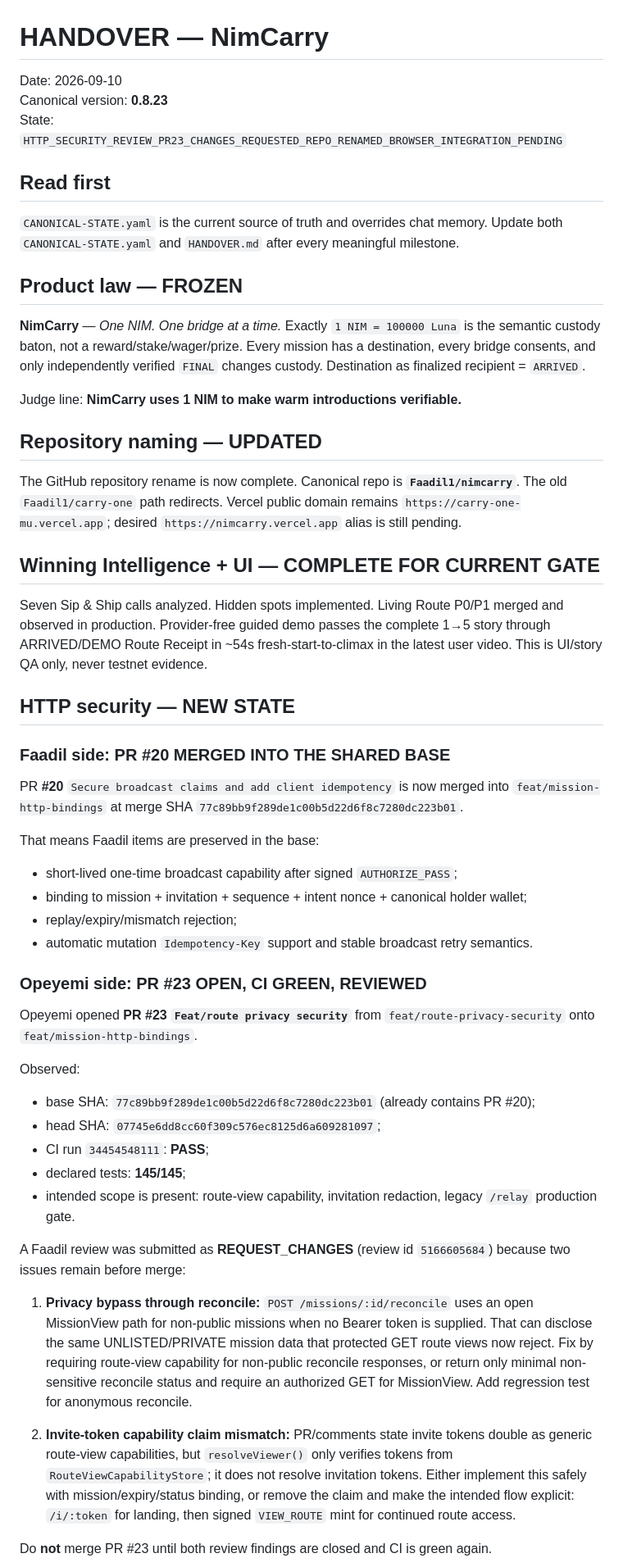
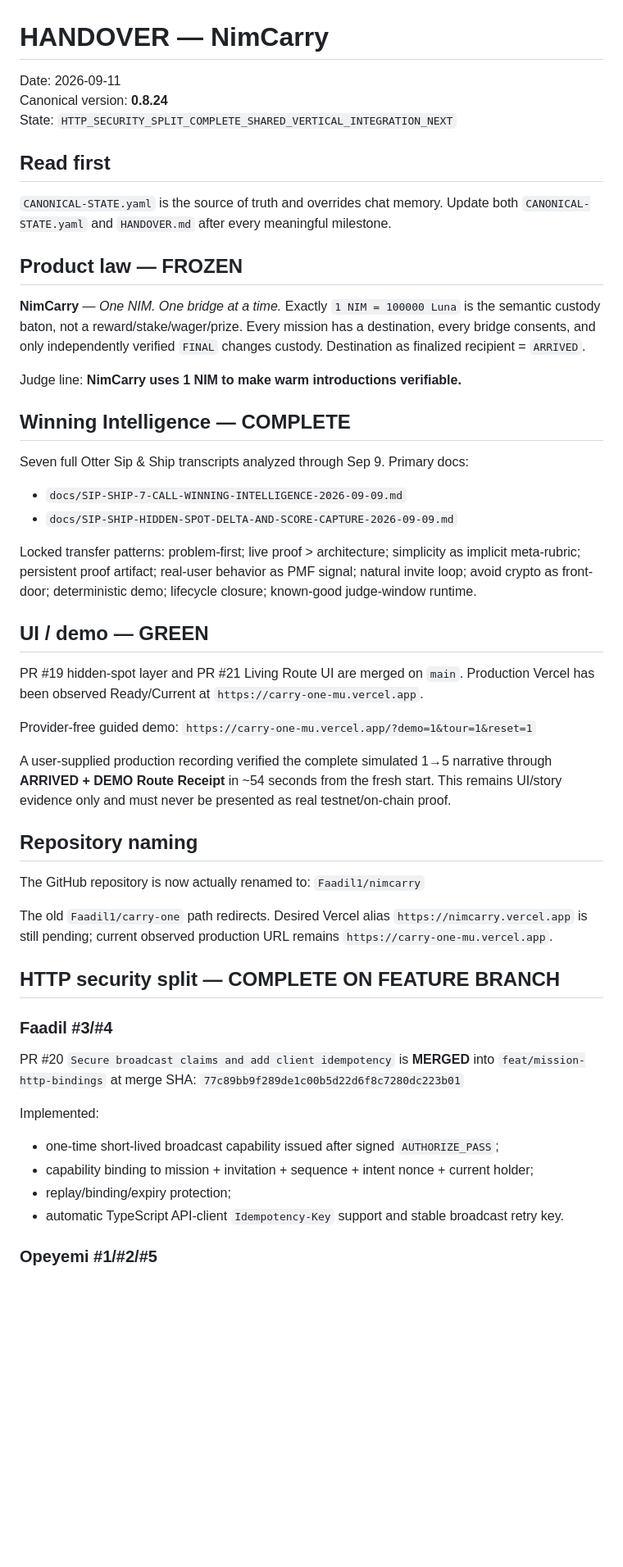
Before and after one commit to Faadil1/carry-one, a Markdown page: HANDOVER.md, the part around one of its changes. Shown at 82% size. GitHub-like rendering; blank space fills up the shorter version.

Commit message:
docs(handover): record merged HTTP security split and integration handoff

```diff
--- a/HANDOVER.md
+++ b/HANDOVER.md
@@ -1,12 +1,12 @@
 # HANDOVER — NimCarry
 
-Date: 2026-09-10
-Canonical version: **0.8.23**
-State: `HTTP_SECURITY_REVIEW_PR23_CHANGES_REQUESTED_REPO_RENAMED_BROWSER_INTEGRATION_PENDING`
+Date: 2026-09-11
+Canonical version: **0.8.24**
+State: `HTTP_SECURITY_SPLIT_COMPLETE_SHARED_VERTICAL_INTEGRATION_NEXT`
 
 ## Read first
 
-`CANONICAL-STATE.yaml` is the current source of truth and overrides chat memory. Update both `CANONICAL-STATE.yaml` and `HANDOVER.md` after every meaningful milestone.
+`CANONICAL-STATE.yaml` is the source of truth and overrides chat memory. Update both `CANONICAL-STATE.yaml` and `HANDOVER.md` after every meaningful milestone.
 
 ## Product law — FROZEN
 
@@ -14,42 +14,42 @@ State: `HTTP_SECURITY_REVIEW_PR23_CHANGES_REQUESTED_REPO_RENAMED_BROWSER_INTEGRA
 
 Judge line: **NimCarry uses 1 NIM to make warm introductions verifiable.**
 
-## Repository naming — UPDATED
+## Winning Intelligence — COMPLETE
 
-The GitHub repository rename is now complete. Canonical repo is **`Faadil1/nimcarry`**. The old `Faadil1/carry-one` path redirects. Vercel public domain remains `https://carry-one-mu.vercel.app`; desired `https://nimcarry.vercel.app` alias is still pending.
+Seven full Otter Sip & Ship transcripts analyzed through Sep 9. Primary docs:
+- `docs/SIP-SHIP-7-CALL-WINNING-INTELLIGENCE-2026-09-09.md`
+- `docs/SIP-SHIP-HIDDEN-SPOT-DELTA-AND-SCORE-CAPTURE-2026-09-09.md`
 
-## Winning Intelligence + UI — COMPLETE FOR CURRENT GATE
+Locked transfer patterns: problem-first; live proof > architecture; simplicity as implicit meta-rubric; persistent proof artifact; real-user behavior as PMF signal; natural invite loop; avoid crypto as front-door; deterministic demo; lifecycle closure; known-good judge-window runtime.
 
-Seven Sip & Ship calls analyzed. Hidden spots implemented. Living Route P0/P1 merged and observed in production. Provider-free guided demo passes the complete 1→5 story through ARRIVED/DEMO Route Receipt in ~54s fresh-start-to-climax in the latest user video. This is UI/story QA only, never testnet evidence.
+## UI / demo — GREEN
 
-## HTTP security — NEW STATE
+PR #19 hidden-spot layer and PR #21 Living Route UI are merged on `main`. Production Vercel has been observed Ready/Current at `https://carry-one-mu.vercel.app`.
 
-### Faadil side: PR #20 MERGED INTO THE SHARED BASE
+Provider-free guided demo:
+`https://carry-one-mu.vercel.app/?demo=1&tour=1&reset=1`
 
-PR **#20** `Secure broadcast claims and add client idempotency` is now merged into `feat/mission-http-bindings` at merge SHA `77c89bb9f289de1c00b5d22d6f8c7280dc223b01`.
+A user-supplied production recording verified the complete simulated 1→5 narrative through **ARRIVED + DEMO Route Receipt** in ~54 seconds from the fresh start. This remains UI/story evidence only and must never be presented as real testnet/on-chain proof.
 
-That means Faadil items are preserved in the base:
-- short-lived one-time broadcast capability after signed `AUTHORIZE_PASS`;
-- binding to mission + invitation + sequence + intent nonce + canonical holder wallet;
-- replay/expiry/mismatch rejection;
-- automatic mutation `Idempotency-Key` support and stable broadcast retry semantics.
+## Repository naming
 
-### Opeyemi side: PR #23 OPEN, CI GREEN, REVIEWED
+The GitHub repository is now actually renamed to:
+`Faadil1/nimcarry`
 
-Opeyemi opened **PR #23 `Feat/route privacy security`** from `feat/route-privacy-security` onto `feat/mission-http-bindings`.
+The old `Faadil1/carry-one` path redirects. Desired Vercel alias `https://nimcarry.vercel.app` is still pending; current observed production URL remains `https://carry-one-mu.vercel.app`.
 
-Observed:
-- base SHA: `77c89bb9f289de1c00b5d22d6f8c7280dc223b01` (already contains PR #20);
-- head SHA: `07745e6dd8cc60f309c576ec8125d6a609281097`;
-- CI run `34454548111`: **PASS**;
-- declared tests: **145/145**;
-- intended scope is present: route-view capability, invitation redaction, legacy `/relay` production gate.
+## HTTP security split — COMPLETE ON FEATURE BRANCH
 
-A Faadil review was submitted as **REQUEST_CHANGES** (review id `5166605684`) because two issues remain before merge:
+### Faadil #3/#4
 
-1. **Privacy bypass through reconcile:** `POST /missions/:id/reconcile` uses an open MissionView path for non-public missions when no Bearer token is supplied. That can disclose the same UNLISTED/PRIVATE mission data that protected GET route views now reject. Fix by requiring route-view capability for non-public reconcile responses, or return only minimal non-sensitive reconcile status and require an authorized GET for MissionView. Add regression test for anonymous reconcile.
+PR #20 `Secure broadcast claims and add client idempotency` is **MERGED** into `feat/mission-http-bindings` at merge SHA:
+`77c89bb9f289de1c00b5d22d6f8c7280dc223b01`
 
-2. **Invite-token capability claim mismatch:** PR/comments state invite tokens double as generic route-view capabilities, but `resolveViewer()` only verifies tokens from `RouteViewCapabilityStore`; it does not resolve invitation tokens. Either implement this safely with mission/expiry/status binding, or remove the claim and make the intended flow explicit: `/i/:token` for landing, then signed `VIEW_ROUTE` mint for continued route access.
+Implemented:
+- one-time short-lived broadcast capability issued after signed `AUTHORIZE_PASS`;
+- capability binding to mission + invitation + sequence + intent nonce + current holder;
+- replay/binding/expiry protection;
+- automatic TypeScript API-client `Idempotency-Key` support and stable broadcast retry key.
 
-Do **not** merge PR #23 until both review findings are closed and CI is green again.
+### Opeyemi #1/#2/#5
 
```
Also changed, not shown: other parts of HANDOVER.md (+58 -14 lines).
